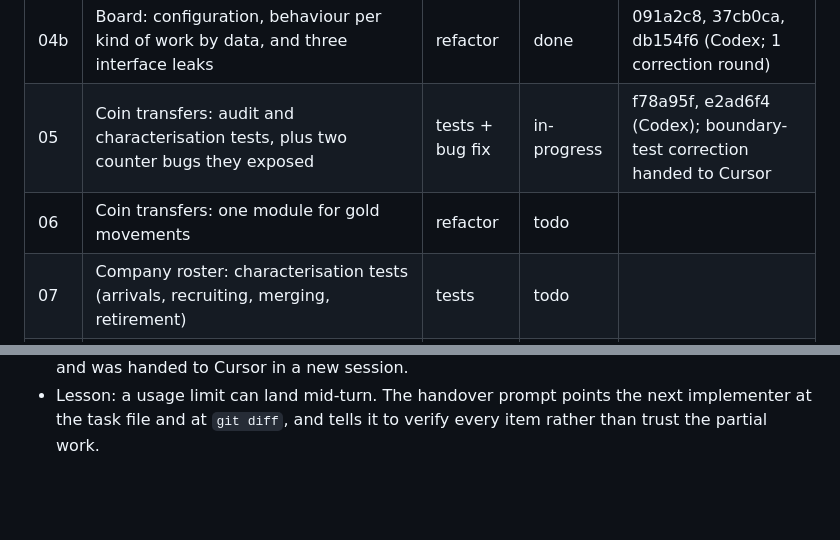
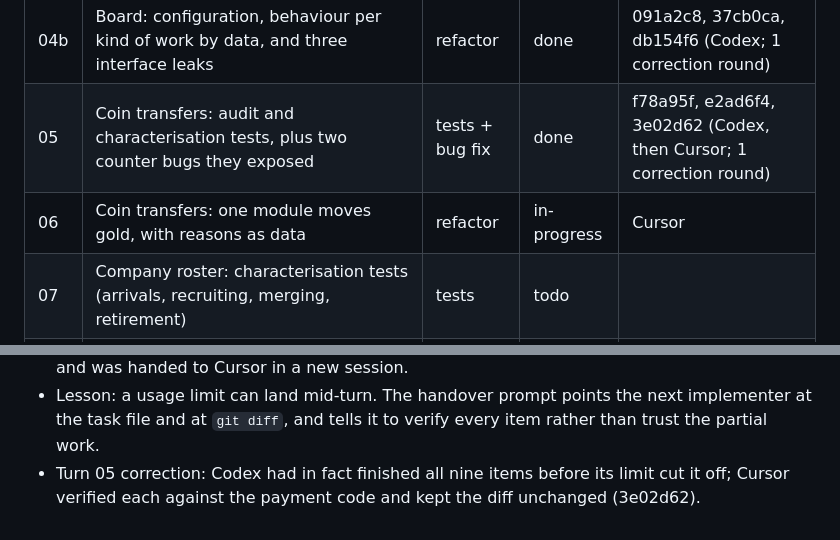
Before and after one commit to carloscasalar/d20-idle-town, a Markdown page: .scratch/architecture-flow/PLAN.md, 2 parts joined by grey strips. Drawn GitHub-style; blank space fills up the shorter version.

Commit message:
docs: close turn 05 and start turn 06 on Cursor
Co-Authored-By: Claude Opus 5.5 <noreply@anthropic.com>

```diff
--- a/.scratch/architecture-flow/PLAN.md
+++ b/.scratch/architecture-flow/PLAN.md
@@ -13,8 +13,8 @@ Status values: `todo`, `in-progress`, `done`, `blocked`.
 | 03c | The smoke test times out in CI | fix | done | f8f00a0 (Cursor; reviewed by the orchestrator, 3-file diff) |
 | 04 | Board: the Board owns the lifecycle and is the single writer of the references | refactor | done | f7e9e4a (Cursor; passed review, two small corrections folded into 04b) |
 | 04b | Board: configuration, behaviour per kind of work by data, and three interface leaks | refactor | done | 091a2c8, 37cb0ca, db154f6 (Codex; 1 correction round) |
-| 05 | Coin transfers: audit and characterisation tests, plus two counter bugs they exposed | tests + bug fix | in-progress | f78a95f, e2ad6f4 (Codex); boundary-test correction handed to Cursor |
-| 06 | Coin transfers: one module for gold movements | refactor | todo | |
+| 05 | Coin transfers: audit and characterisation tests, plus two counter bugs they exposed | tests + bug fix | done | f78a95f, e2ad6f4, 3e02d62 (Codex, then Cursor; 1 correction round) |
+| 06 | Coin transfers: one module moves gold, with reasons as data | refactor | in-progress | Cursor |
 | 07 | Company roster: characterisation tests (arrivals, recruiting, merging, retirement) | tests | todo | |
 | 08 | Company roster: deepen the module, remove the `tryRetire` callback | refactor | todo | |
 | 09 | Job intel: characterisation tests (investigation, divination, reading the road) | tests | todo | |
@@ -44,3 +44,4 @@ Bugs found during a task get a new row inserted before the task continues.
 - Lesson: the orchestrator's staging pattern missed `scripts/`; stage by `git status`, not by a fixed list of directories.
 - Turn 05: conservation holds on all 1,200 seeded ticks; the per-holder rule exposed two bugs (a wiped purse and a merge were not recorded in `earned`/`spent`), fixed in e2ad6f4. The reviewer's 76 mutations left six boundary survivors; the tests-only correction was cut off by Codex's usage limit (retry after 4:26 AM on 2026-10-03) with partial edits in the working tree, and was handed to Cursor in a new session.
 - Lesson: a usage limit can land mid-turn. The handover prompt points the next implementer at the task file and at `git diff`, and tells it to verify every item rather than trust the partial work.
+- Turn 05 correction: Codex had in fact finished all nine items before its limit cut it off; Cursor verified each against the payment code and kept the diff unchanged (3e02d62).
```
